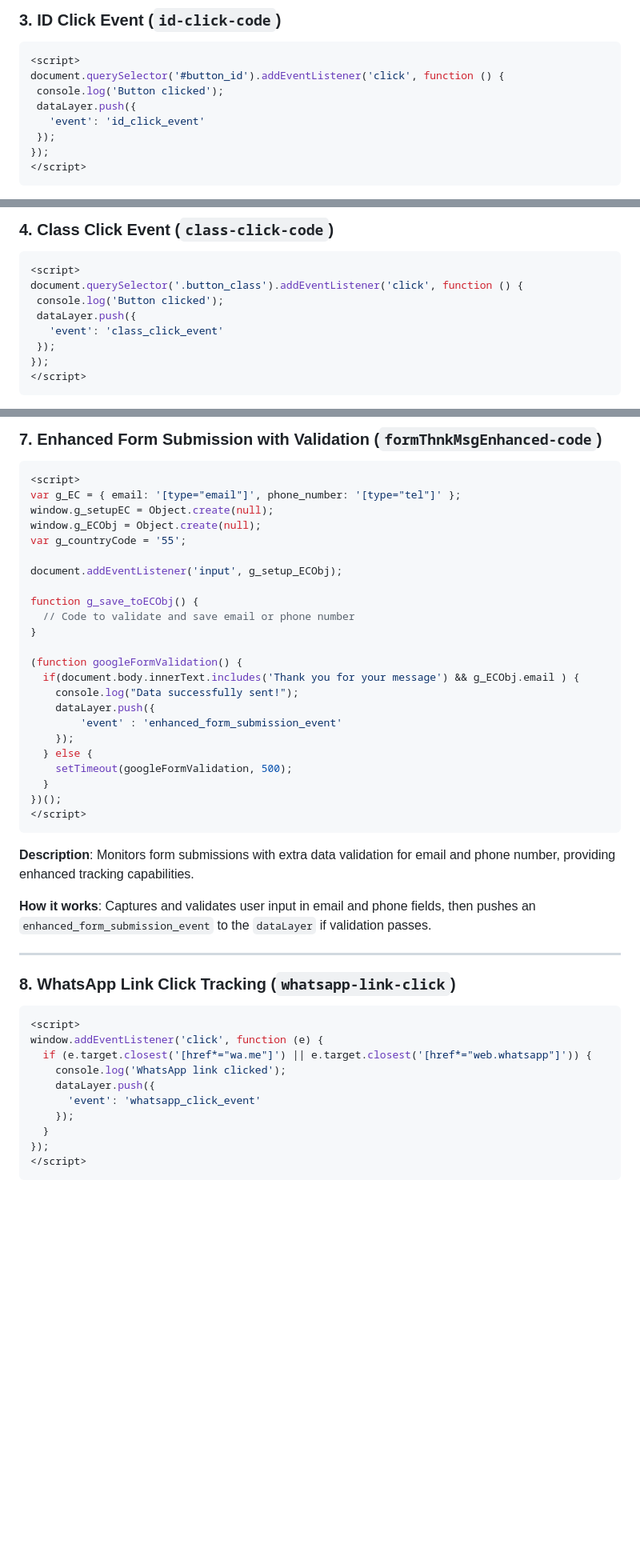
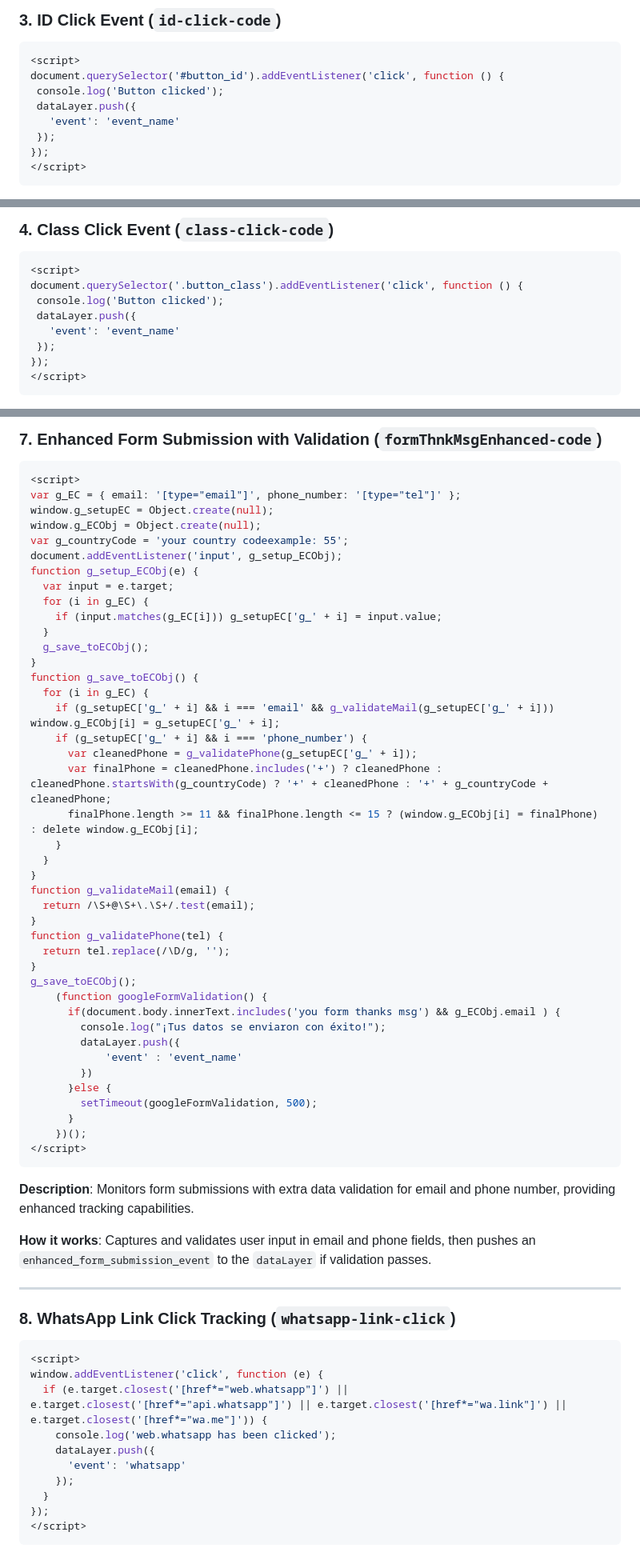
Before and after one commit to LdeAlejandro/CodeTagGenerator, a Markdown page: readme.md, 3 parts joined by grey strips. Shown at 80% size. GitHub-like rendering; blank space fills up the shorter version.

````diff
--- a/readme.md
+++ b/readme.md
@@ -97,7 +93,7 @@ The script listens for clicks and checks if the clicked link matches a specified
 document.querySelector('#button_id').addEventListener('click', function () {
  console.log('Button clicked');
  dataLayer.push({
-   'event': 'id_click_event'
+   'event': 'event_name'
  });
 });
 </script>
@@ -118,7 +114,7 @@ Attaches a click event listener to the element with the specified `ID`, logging
 document.querySelector('.button_class').addEventListener('click', function () {
  console.log('Button clicked');
  dataLayer.push({
-   'event': 'class_click_event'
+   'event': 'event_name'
  });
 });
 </script>
@@ -183,24 +179,42 @@ Loops through each element with the specified attribute, adding a click listener
 var g_EC = { email: '[type="email"]', phone_number: '[type="tel"]' };
 window.g_setupEC = Object.create(null);
 window.g_ECObj = Object.create(null);
-var g_countryCode = '55';
-
+var g_countryCode = 'your country codeexample: 55';
 document.addEventListener('input', g_setup_ECObj);
-
+function g_setup_ECObj(e) {
+  var input = e.target;
+  for (i in g_EC) {
+    if (input.matches(g_EC[i])) g_setupEC['g_' + i] = input.value;
+  }
+  g_save_toECObj();
+}
 function g_save_toECObj() {
-  // Code to validate and save email or phone number
+  for (i in g_EC) {
+    if (g_setupEC['g_' + i] && i === 'email' && g_validateMail(g_setupEC['g_' + i])) window.g_ECObj[i] = g_setupEC['g_' + i];
+    if (g_setupEC['g_' + i] && i === 'phone_number') {
+      var cleanedPhone = g_validatePhone(g_setupEC['g_' + i]);
+      var finalPhone = cleanedPhone.includes('+') ? cleanedPhone : cleanedPhone.startsWith(g_countryCode) ? '+' + cleanedPhone : '+' + g_countryCode + cleanedPhone;
+      finalPhone.length >= 11 && finalPhone.length <= 15 ? (window.g_ECObj[i] = finalPhone) : delete window.g_ECObj[i];
+    }
+  }
 }
-
-(function googleFormValidation() {
-  if(document.body.innerText.includes('Thank you for your message') && g_ECObj.email ) {
-    console.log("Data successfully sent!");
-    dataLayer.push({
-        'event' : 'enhanced_form_submission_event'
-    });
-  } else {
-    setTimeout(googleFormValidation, 500);
-  }
-})();
+function g_validateMail(email) {
+  return /\S+@\S+\.\S+/.test(email);
+}
+function g_validatePhone(tel) {
+  return tel.replace(/\D/g, '');
+}
+g_save_toECObj();
+    (function googleFormValidation() {
+      if(document.body.innerText.includes('you form thanks msg') && g_ECObj.email ) {
+        console.log("¡Tus datos se enviaron con éxito!");
+        dataLayer.push({
+            'event' : 'event_name'
+        })
+      }else {
+        setTimeout(googleFormValidation, 500);
+      }
+    })();
 </script>
 ```
 
@@ -217,10 +231,10 @@ Captures and validates user input in email and phone fields, then pushes an `enh
 ```javascript
 <script>
 window.addEventListener('click', function (e) {
-  if (e.target.closest('[href*="wa.me"]') || e.target.closest('[href*="web.whatsapp"]')) {
-    console.log('WhatsApp link clicked');
+  if (e.target.closest('[href*="web.whatsapp"]') || e.target.closest('[href*="api.whatsapp"]') || e.target.closest('[href*="wa.link"]') || e.target.closest('[href*="wa.me"]')) {
+    console.log('web.whatsapp has been clicked');
     dataLayer.push({
-      'event': 'whatsapp_click_event'
+      'event': 'whatsapp'
     });
   }
 });
````
Also changed, not shown: other parts of readme.md (+152 -25 lines).
